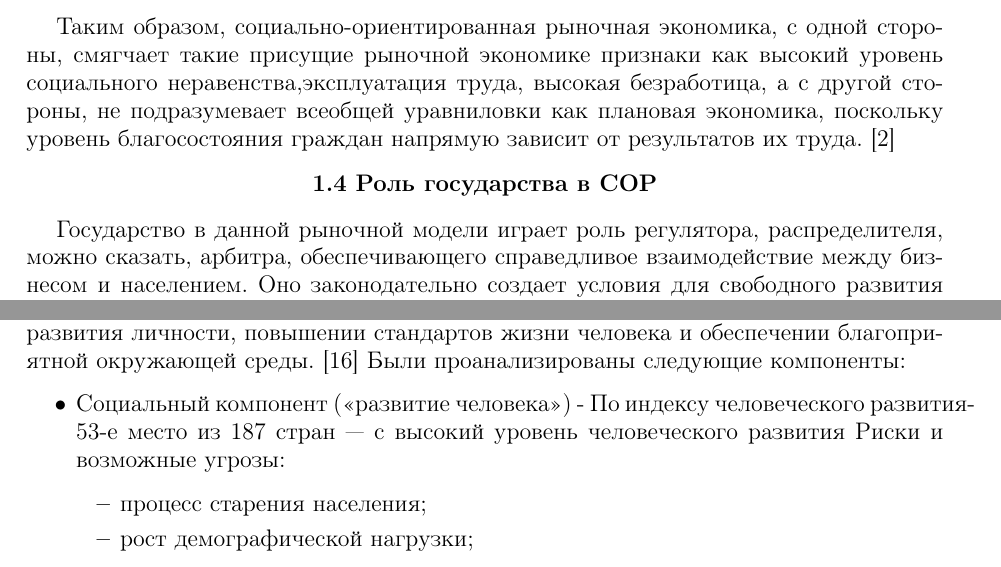
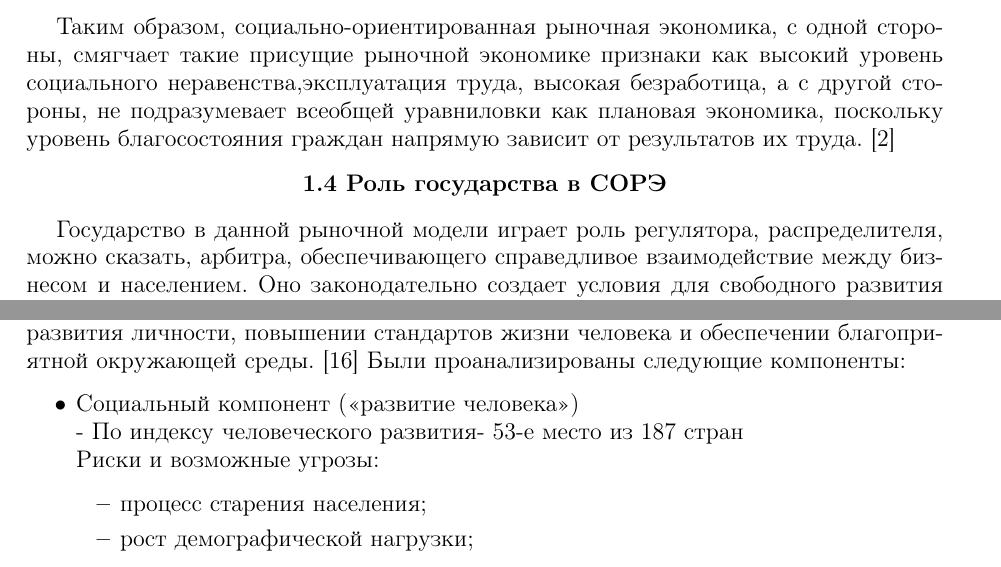
Before and after one commit to h1alexbel/cw-macroeconomics22, a LaTeX document (cw/cw.tex): two parts of pages 10 and 24 of 32, joined at a grey line, cut so that both start at the same text. Compiled offline with pdfLaTeX.

Commit message:
fixed typos;

```diff
--- a/cw/cw.tex
+++ b/cw/cw.tex
@@ -335,7 +335,7 @@
     Таким образом, социально-ориентированная рыночная экономика, с одной стороны, смягчает такие присущие рыночной экономике признаки как высокий уровень социального неравенства,эксплуатация труда, высокая безработица, а с другой стороны, не подразумевает всеобщей уравниловки как плановая экономика, поскольку уровень благосостояния граждан напрямую зависит от результатов их труда. [2]
 
     \begin{center}
-        \textbf{1.4 Роль государства в СОР}
+        \textbf{1.4 Роль государства в СОРЭ}
     \end{center}
     \\
     \par
@@ -805,8 +805,8 @@
     Были проанализированы следующие компоненты:
     \begin{itemize}
         \item Социальный компонент («развитие человека»)
-        - По индексу человеческого развития- 53-е место из 187 стран --- с высокий уровень человеческого развития
-        Риски и возможные угрозы:
+        \\- По индексу человеческого развития- 53-е место из 187 стран
+        \\Риски и возможные угрозы:
         \begin{itemize}
             \item процесс старения населения;
             \item рост демографической нагрузки;
```
Also changed, not shown: cw/cw.tex (4 more changed lines).
